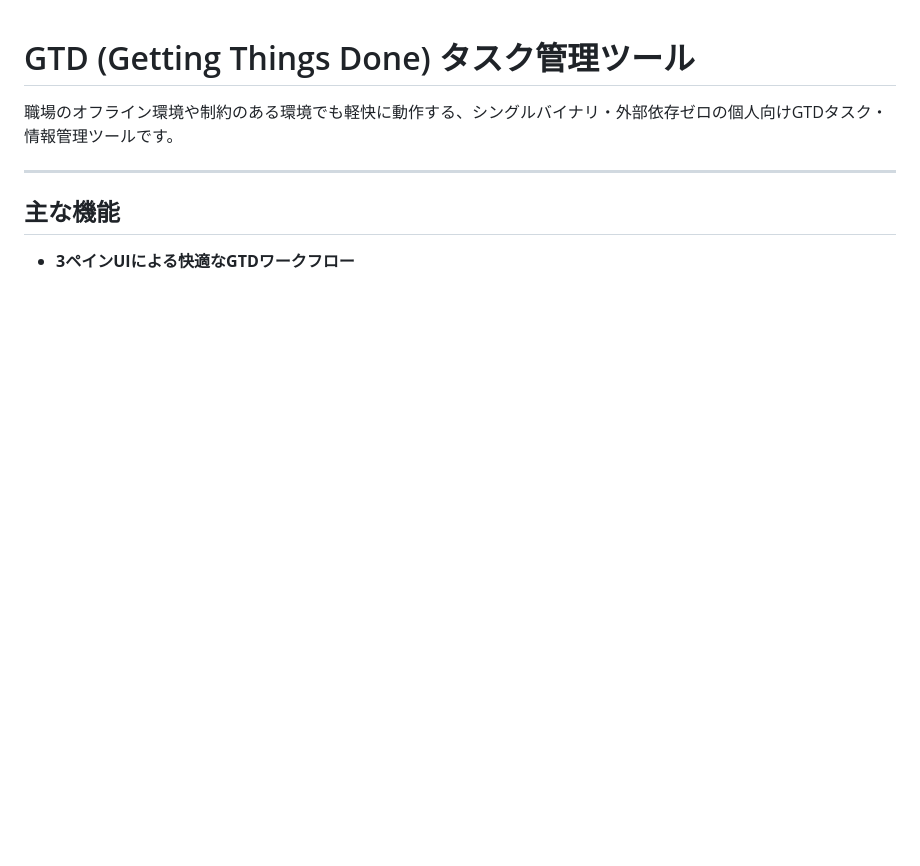
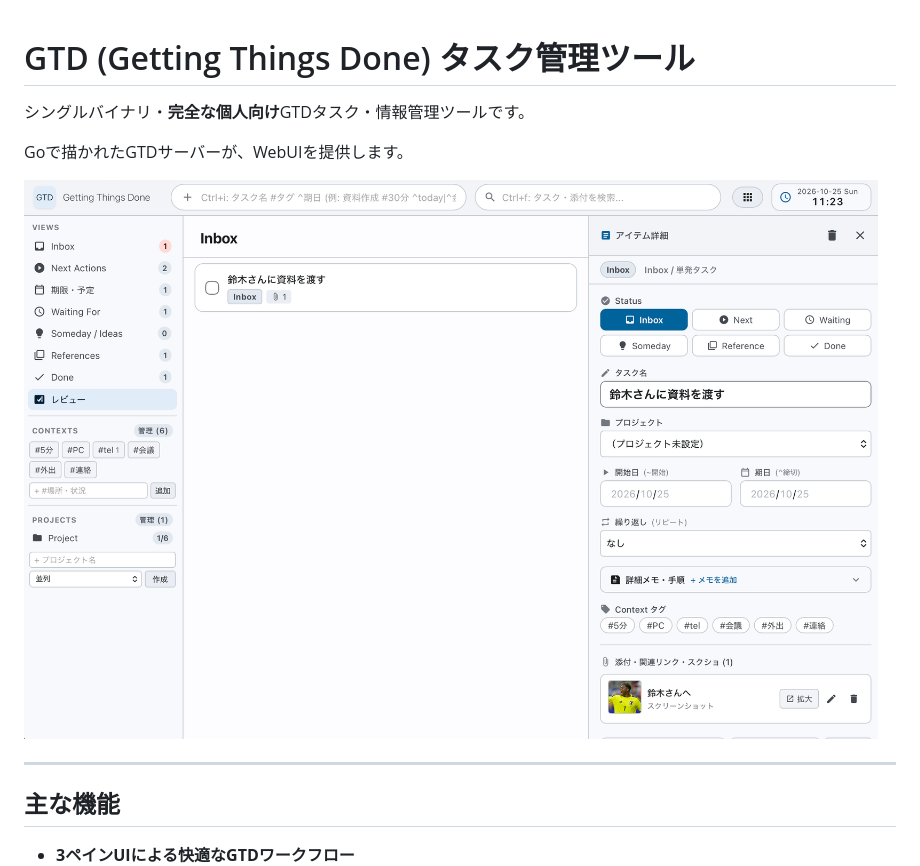
Before and after one commit to masapico/gtd, a Markdown page: README.md, the part around one of its changes. Drawn GitHub-style; pictures changed too: docs/images/views_inbox.png (added); blank space fills up the shorter version.

```diff
--- a/README.md
+++ b/README.md
@@ -1,6 +1,10 @@
 # GTD (Getting Things Done) タスク管理ツール
 
-職場のオフライン環境や制約のある環境でも軽快に動作する、シングルバイナリ・外部依存ゼロの個人向けGTDタスク・情報管理ツールです。
+シングルバイナリ・**完全な個人向け**GTDタスク・情報管理ツールです。
+
+Goで描かれたGTDサーバーが、WebUIを提供します。
+
+![メイン画面 (3ペインUI)](docs/images/views_inbox.png)
 
 ---
 
```
Also changed, not shown: other parts of README.md (+6 -0 lines), PLAN.md (+2 -8 lines), docs/images/omnisearch.png (added), docs/images/views_review.png (added).
